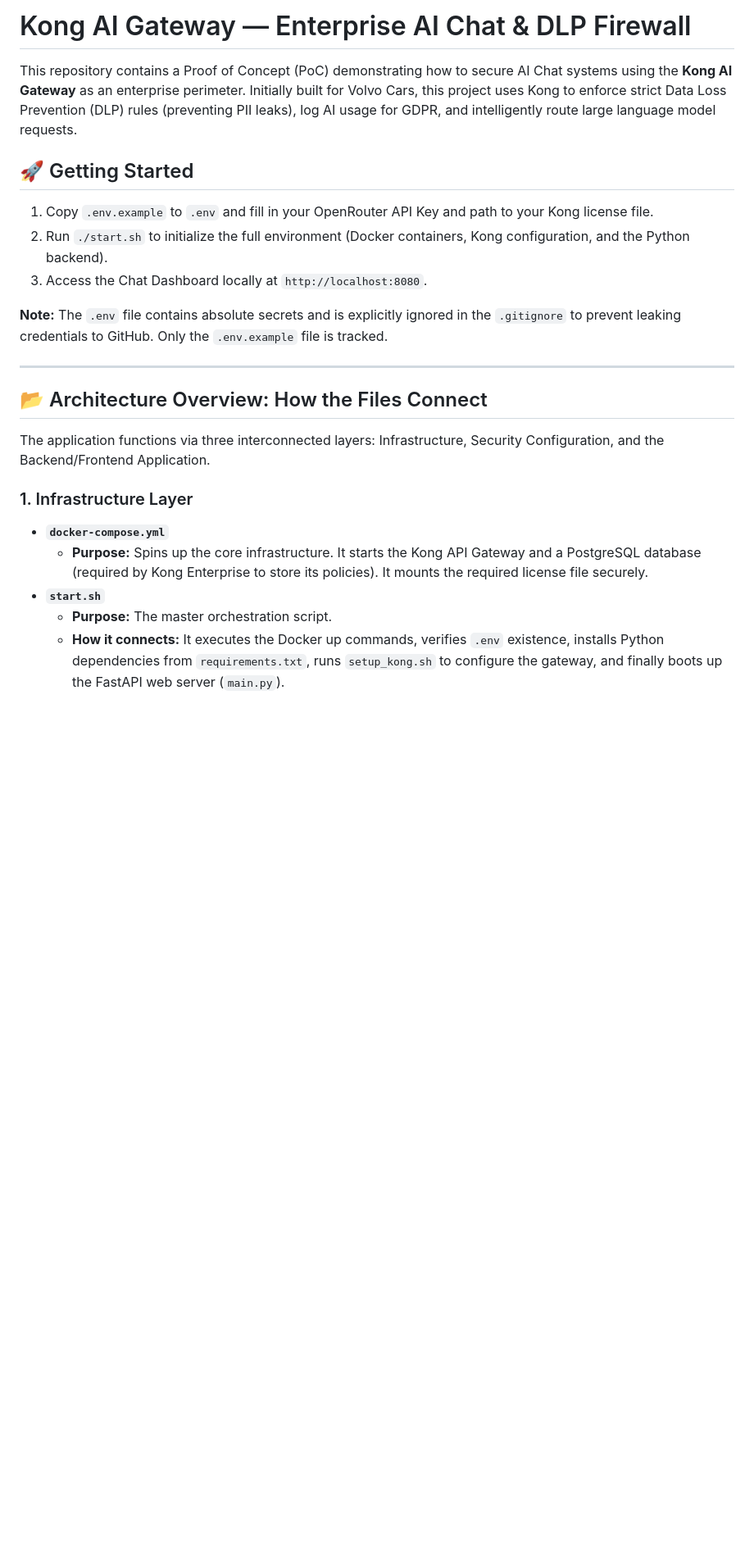
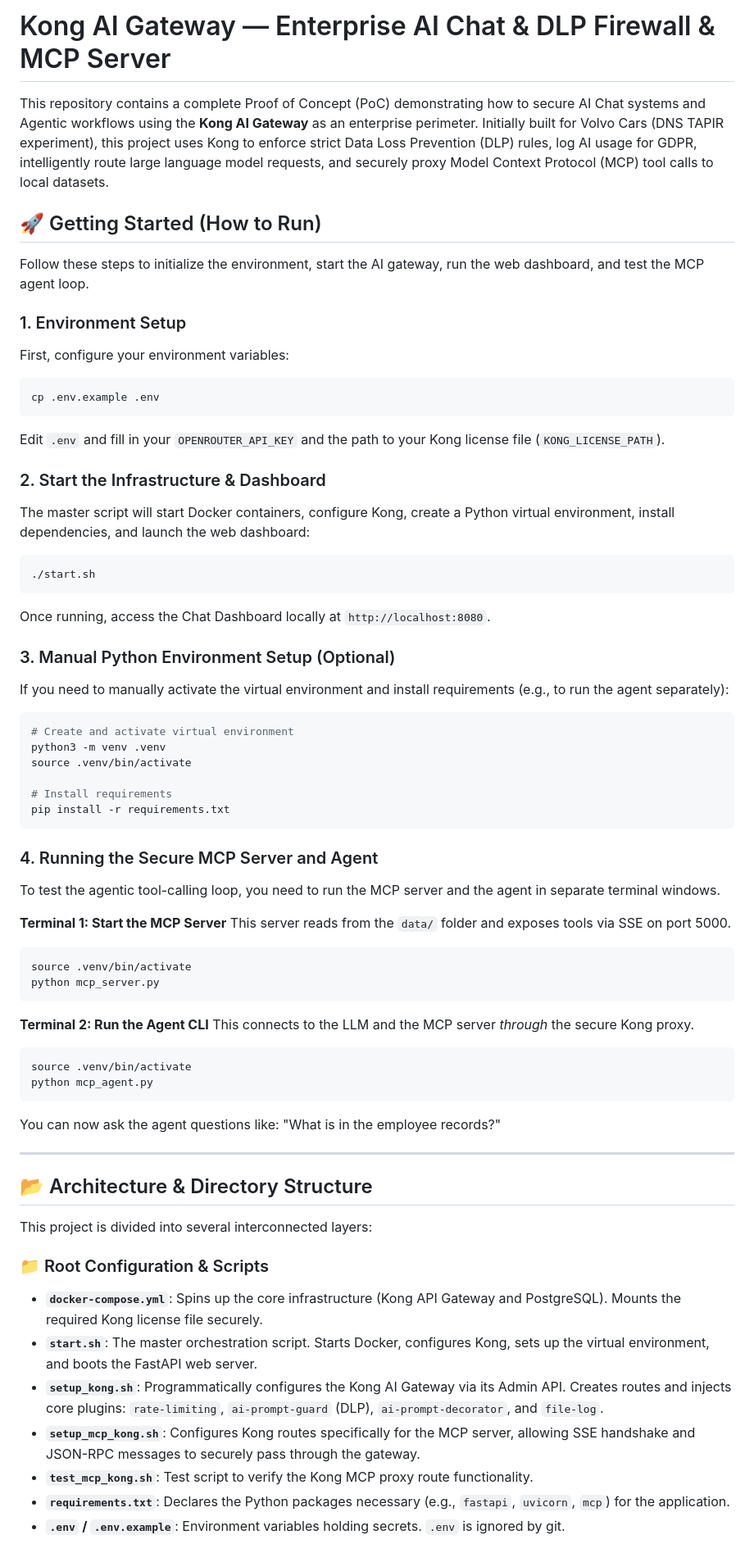
Before and after one commit to srikashyap24/KongAIGateway_HACK, a Markdown page: README.md, the part around one of its changes. Shown at 82% size. GitHub-like rendering; blank space fills up the shorter version.

Commit message:
docs: Completely rewrite README with setup, execution, and structure details

````diff
--- a/README.md
+++ b/README.md
@@ -1,25 +1,70 @@
-# Kong AI Gateway — Enterprise AI Chat & DLP Firewall
+# Kong AI Gateway — Enterprise AI Chat & DLP Firewall & MCP Server
 
-This repository contains a Proof of Concept (PoC) demonstrating how to secure AI Chat systems using the **Kong AI Gateway** as an enterprise perimeter. Initially built for Volvo Cars, this project uses Kong to enforce strict Data Loss Prevention (DLP) rules (preventing PII leaks), log AI usage for GDPR, and intelligently route large language model requests.
+This repository contains a complete Proof of Concept (PoC) demonstrating how to secure AI Chat systems and Agentic workflows using the **Kong AI Gateway** as an enterprise perimeter. Initially built for Volvo Cars (DNS TAPIR experiment), this project uses Kong to enforce strict Data Loss Prevention (DLP) rules, log AI usage for GDPR, intelligently route large language model requests, and securely proxy Model Context Protocol (MCP) tool calls to local datasets.
 
-## 🚀 Getting Started
+## 🚀 Getting Started (How to Run)
 
-1. Copy `.env.example` to `.env` and fill in your OpenRouter API Key and path to your Kong license file.
-2. Run `./start.sh` to initialize the full environment (Docker containers, Kong configuration, and the Python backend).
-3. Access the Chat Dashboard locally at `http://localhost:8080`.
+Follow these steps to initialize the environment, start the AI gateway, run the web dashboard, and test the MCP agent loop.
 
-**Note:** The `.env` file contains absolute secrets and is explicitly ignored in the `.gitignore` to prevent leaking credentials to GitHub. Only the `.env.example` file is tracked.
+### 1. Environment Setup
+
+First, configure your environment variables:
+```bash
+cp .env.example .env
+```
+Edit `.env` and fill in your `OPENROUTER_API_KEY` and the path to your Kong license file (`KONG_LICENSE_PATH`).
+
+### 2. Start the Infrastructure & Dashboard
+
+The master script will start Docker containers, configure Kong, create a Python virtual environment, install dependencies, and launch the web dashboard:
+```bash
+./start.sh
+```
+Once running, access the Chat Dashboard locally at `http://localhost:8080`.
+
+### 3. Manual Python Environment Setup (Optional)
+
+If you need to manually activate the virtual environment and install requirements (e.g., to run the agent separately):
+```bash
+# Create and activate virtual environment
+python3 -m venv .venv
+source .venv/bin/activate
+
+# Install requirements
+pip install -r requirements.txt
+```
+
+### 4. Running the Secure MCP Server and Agent
+
+To test the agentic tool-calling loop, you need to run the MCP server and the agent in separate terminal windows.
+
+**Terminal 1: Start the MCP Server**
+This server reads from the `data/` folder and exposes tools via SSE on port 5000.
+```bash
+source .venv/bin/activate
+python mcp_server.py
+```
+
+**Terminal 2: Run the Agent CLI**
+This connects to the LLM and the MCP server *through* the secure Kong proxy.
+```bash
+source .venv/bin/activate
+python mcp_agent.py
+```
+You can now ask the agent questions like: "What is in the employee records?"
 
 ---
 
-## 📂 Architecture Overview: How the Files Connect
+## 📂 Architecture & Directory Structure
 
-The application functions via three interconnected layers: Infrastructure, Security Configuration, and the Backend/Frontend Application.
+This project is divided into several interconnected layers:
 
-### 1. Infrastructure Layer
-- **`docker-compose.yml`**
-  - **Purpose:** Spins up the core infrastructure. It starts the Kong API Gateway and a PostgreSQL database (required by Kong Enterprise to store its policies). It mounts the required license file securely.
-- **`start.sh`**
-  - **Purpose:** The master orchestration script.
-  - **How it connects:** It executes the Docker up commands, verifies `.env` existence, installs Python dependencies from `requirements.txt`, runs `setup_kong.sh` to configure the gateway, and finally boots up the FastAPI web server (`main.py`).
+### 📁 Root Configuration & Scripts
+- **`docker-compose.yml`**: Spins up the core infrastructure (Kong API Gateway and PostgreSQL). Mounts the required Kong license file securely.
+- **`start.sh`**: The master orchestration script. Starts Docker, configures Kong, sets up the virtual environment, and boots the FastAPI web server.
+- **`setup_kong.sh`**: Programmatically configures the Kong AI Gateway via its Admin API. Creates routes and injects core plugins: `rate-limiting`, `ai-prompt-guard` (DLP), `ai-prompt-decorator`, and `file-log`.
+- **`setup_mcp_kong.sh`**: Configures Kong routes specifically for the MCP server, allowing SSE handshake and JSON-RPC messages to securely pass through the gateway.
+- **`test_mcp_kong.sh`**: Test script to verify the Kong MCP proxy route functionality.
+- **`requirements.txt`**: Declares the Python packages necessary (e.g., `fastapi`, `uvicorn`, `mcp`) for the application.
+- **`.env` / `.env.example`**: Environment variables holding secrets. `.env` is ignored by git.
 
````
Also changed, not shown: other parts of README.md (+18 -20 lines).
